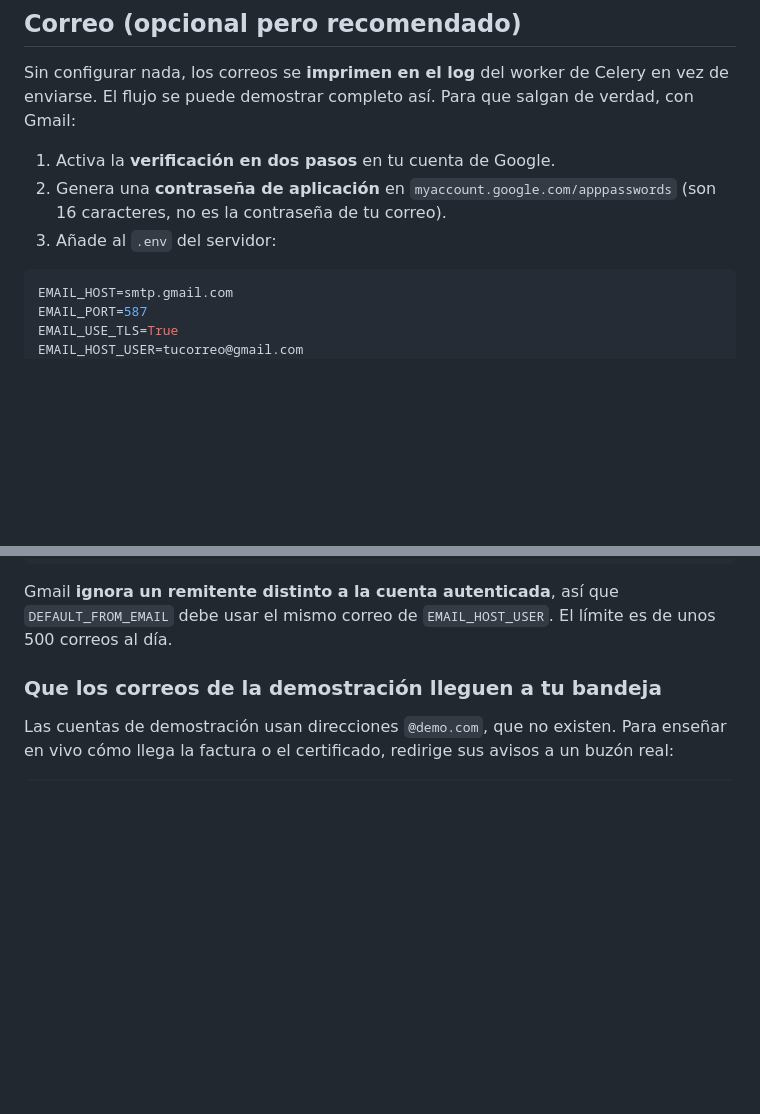
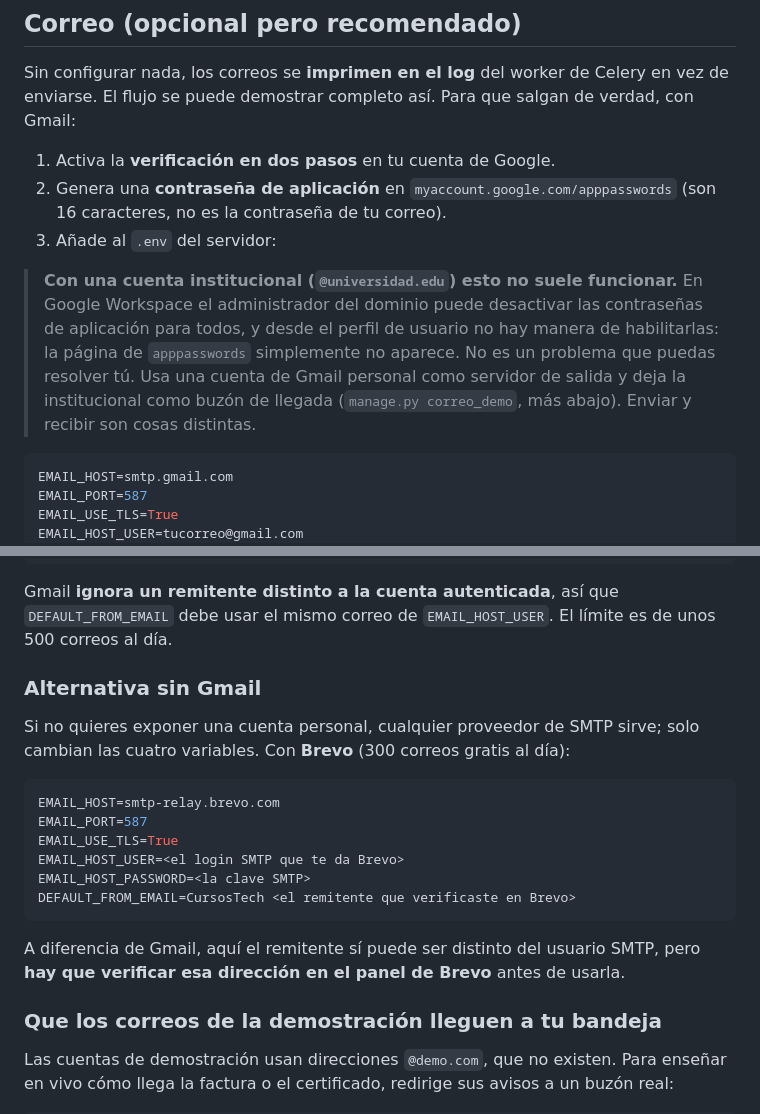
Before and after one commit to lfdev-web/proyecto-ecommerce-cursos, a Markdown page: DESPLIEGUE.md, 2 parts joined by grey strips. GitHub-like rendering; blank space fills up the shorter version.

Commit message:
DESPLIEGUE.md: el caso de la cuenta institucional y una alternativa a Gmail
En Google Workspace el administrador del dominio puede desactivar las
contrasenas de aplicacion para todo el dominio; desde el perfil de usuario la
pagina de apppasswords ni siquiera aparece. No hay forma de resolverlo desde
la cuenta, asi que conviene decirlo antes de que alguien pierda la tarde.

Se separa explicitamente enviar de recibir: cuenta personal como servidor de
salida, institucional como buzon de llegada via correo_demo. Y se agregan las
variables de Brevo para quien no quiera usar una cuenta de Gmail propia.

Co-Authored-By: Claude Opus 5 <noreply@anthropic.com>

````diff
--- a/DESPLIEGUE.md
+++ b/DESPLIEGUE.md
@@ -281,6 +281,14 @@ verdad, con Gmail:
    (son 16 caracteres, no es la contraseña de tu correo).
 3. Añade al `.env` del servidor:
 
+> **Con una cuenta institucional (`@universidad.edu`) esto no suele funcionar.**
+> En Google Workspace el administrador del dominio puede desactivar las
+> contraseñas de aplicación para todos, y desde el perfil de usuario no hay
+> manera de habilitarlas: la página de `apppasswords` simplemente no aparece.
+> No es un problema que puedas resolver tú. Usa una cuenta de Gmail personal
+> como servidor de salida y deja la institucional como buzón de llegada
+> (`manage.py correo_demo`, más abajo). Enviar y recibir son cosas distintas.
+
 ```bash
 EMAIL_HOST=smtp.gmail.com
 EMAIL_PORT=587
@@ -301,6 +309,23 @@ docker compose -f docker-compose.prod.yml up -d backend celery_worker
 Gmail **ignora un remitente distinto a la cuenta autenticada**, así que
 `DEFAULT_FROM_EMAIL` debe usar el mismo correo de `EMAIL_HOST_USER`. El límite
 es de unos 500 correos al día.
+
+### Alternativa sin Gmail
+
+Si no quieres exponer una cuenta personal, cualquier proveedor de SMTP sirve;
+solo cambian las cuatro variables. Con **Brevo** (300 correos gratis al día):
+
+```bash
+EMAIL_HOST=smtp-relay.brevo.com
+EMAIL_PORT=587
+EMAIL_USE_TLS=True
+EMAIL_HOST_USER=<el login SMTP que te da Brevo>
+EMAIL_HOST_PASSWORD=<la clave SMTP>
+DEFAULT_FROM_EMAIL=CursosTech <el remitente que verificaste en Brevo>
+```
+
+A diferencia de Gmail, aquí el remitente sí puede ser distinto del usuario SMTP,
+pero **hay que verificar esa dirección en el panel de Brevo** antes de usarla.
 
 ### Que los correos de la demostración lleguen a tu bandeja
 
````
